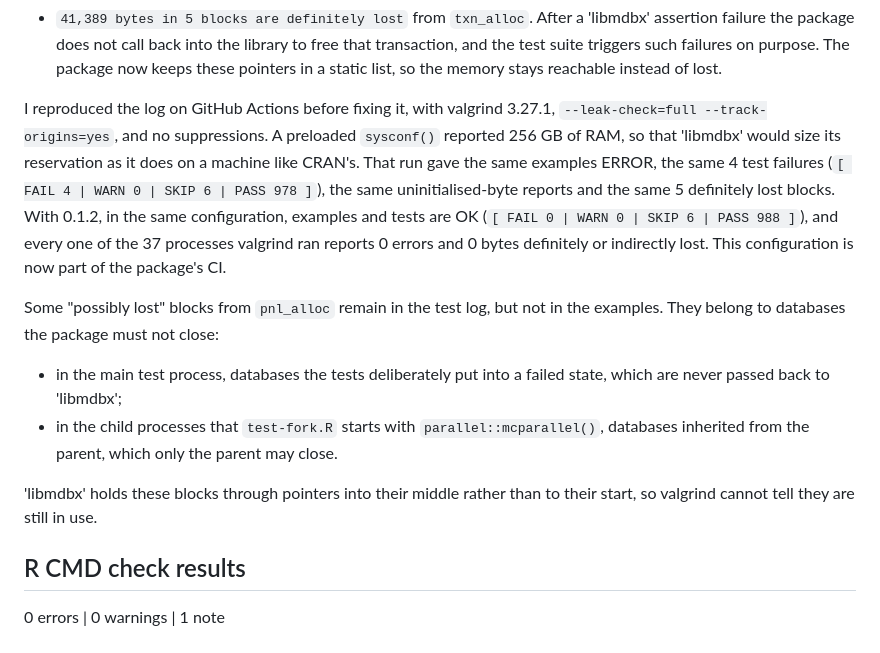
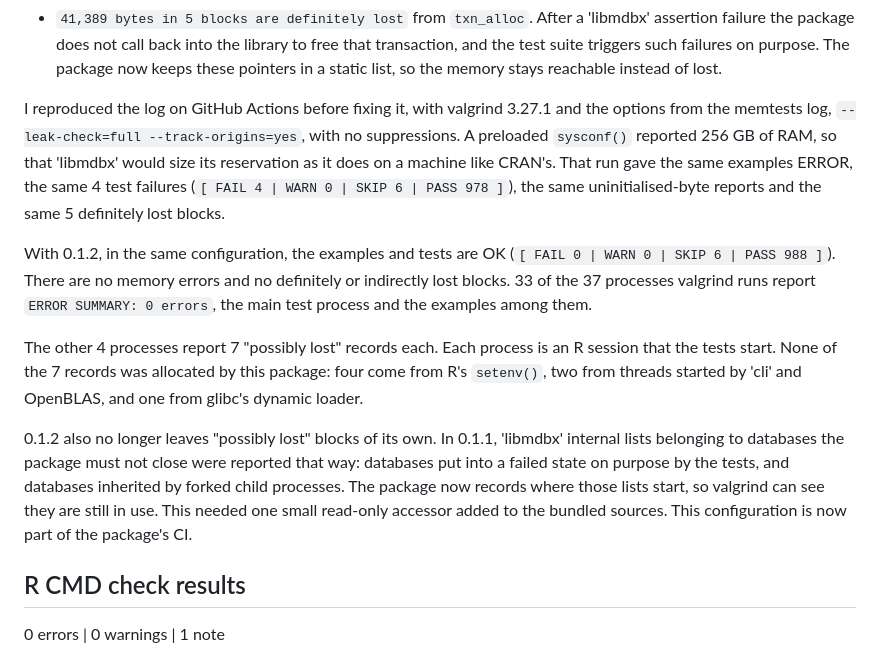
Before and after one commit to pedrobtz/mdbx, a Markdown page: cran-comments.md, the part around the change. Rendered like a GitHub page.

Commit message:
cran-comments: the valgrind result under CRAN's exact options
Co-Authored-By: Claude Opus 5.5 <noreply@anthropic.com>

```diff
--- a/cran-comments.md
+++ b/cran-comments.md
@@ -37,27 +37,31 @@ package's own code. The other 13 check flavours were OK for 0.1.1.
   memory stays reachable instead of lost.
 
 I reproduced the log on GitHub Actions before fixing it, with valgrind
-3.27.1, `--leak-check=full --track-origins=yes`, and no suppressions. A
-preloaded `sysconf()` reported 256 GB of RAM, so that 'libmdbx' would size
-its reservation as it does on a machine like CRAN's. That run gave the same
-examples ERROR, the same 4 test failures (`[ FAIL 4 | WARN 0 | SKIP 6 |
-PASS 978 ]`), the same uninitialised-byte reports and the same 5 definitely
-lost blocks. With 0.1.2, in the same configuration, examples and tests are
-OK (`[ FAIL 0 | WARN 0 | SKIP 6 | PASS 988 ]`), and every one of the 37
-processes valgrind ran reports 0 errors and 0 bytes definitely or
-indirectly lost. This configuration is now part of the package's CI.
+3.27.1 and the options from the memtests log, `--leak-check=full
+--track-origins=yes`, with no suppressions. A preloaded `sysconf()` reported
+256 GB of RAM, so that 'libmdbx' would size its reservation as it does on a
+machine like CRAN's. That run gave the same examples ERROR, the same 4 test
+failures (`[ FAIL 4 | WARN 0 | SKIP 6 | PASS 978 ]`), the same
+uninitialised-byte reports and the same 5 definitely lost blocks.
 
-Some "possibly lost" blocks from `pnl_alloc` remain in the test log, but not
-in the examples. They belong to databases the package must not close:
+With 0.1.2, in the same configuration, the examples and tests are OK
+(`[ FAIL 0 | WARN 0 | SKIP 6 | PASS 988 ]`). There are no memory errors and
+no definitely or indirectly lost blocks. 33 of the 37 processes valgrind
+runs report `ERROR SUMMARY: 0 errors`, the main test process and the examples
+among them.
 
-* in the main test process, databases the tests deliberately put into a
-  failed state, which are never passed back to 'libmdbx';
-* in the child processes that `test-fork.R` starts with
-  `parallel::mcparallel()`, databases inherited from the parent, which only
-  the parent may close.
+The other 4 processes report 7 "possibly lost" records each. Each process is
+an R session that the tests start. None of the 7 records was allocated by
+this package: four come from R's `setenv()`, two from threads started by
+'cli' and OpenBLAS, and one from glibc's dynamic loader.
 
-'libmdbx' holds these blocks through pointers into their middle rather than
-to their start, so valgrind cannot tell they are still in use.
+0.1.2 also no longer leaves "possibly lost" blocks of its own. In 0.1.1,
+'libmdbx' internal lists belonging to databases the package must not close
+were reported that way: databases put into a failed state on purpose by the
+tests, and databases inherited by forked child processes. The package now
+records where those lists start, so valgrind can see they are still in use.
+This needed one small read-only accessor added to the bundled sources. This
+configuration is now part of the package's CI.
 
 ## R CMD check results
 
```
